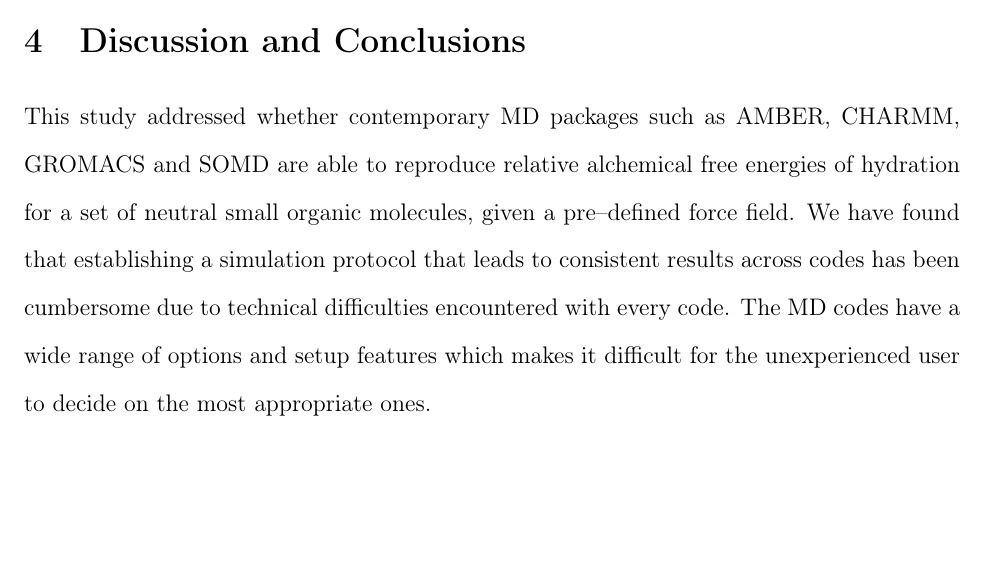
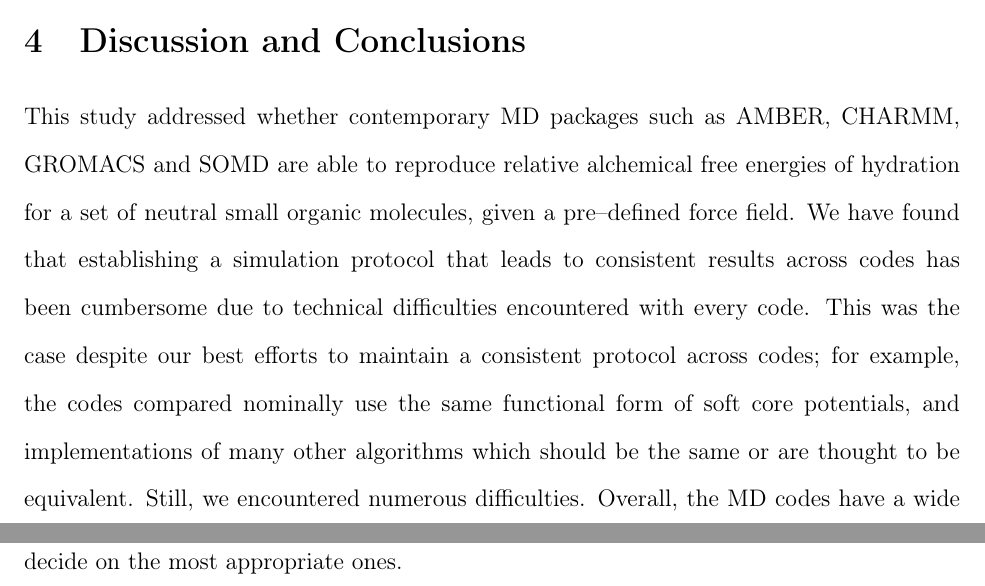
Before and after one commit to MobleyLab/relative-solvation-paper, a LaTeX paper (reprod.tex): part of page 34 of 50 before the commit and two parts of pages 34 and 35 of 50 after it, the two joined at a grey line, cut so that both start at the same text, the shorter picture padded with empty space. Compiled offline with pdfLaTeX; a LaTeX package or settings file that is missing is left out.

Commit message:
Address issue 39

```diff
--- a/reprod.tex
+++ b/reprod.tex
@@ -1421,7 +1421,10 @@
 
 This study addressed whether contemporary MD packages such as AMBER, CHARMM, GROMACS and SOMD are able to reproduce relative alchemical free energies of hydration for a set of neutral small organic molecules, given a
 pre--defined force field.
-We have found that establishing a simulation protocol that leads to consistent results across codes has been cumbersome due to technical difficulties encountered with every code.  The MD codes have a wide range of options and setup features which makes it difficult for the unexperienced user to decide on the most
+We have found that establishing a simulation protocol that leads to consistent results across codes has been cumbersome due to technical difficulties encountered with every code.
+This was the case despite our best efforts to maintain a consistent protocol across codes; for example, the codes compared nominally use the same functional form of soft core potentials, and implementations of many other algorithms which should be the same or are thought to be equivalent.
+Still, we encountered numerous difficulties.
+Overall, the MD codes have a wide range of options and setup features which makes it difficult for the unexperienced user to decide on the most
 appropriate ones.
 
 The free energies we have computed appear to be in reasonably good agreement with each other (see Tab.~\ref{tab:absolute2} and \ref{tab:relative}).  The average MAE between all codes \SI{0.14}{kcal/mol} for absolute free energies and \SI{0.17}{kcal/mol} for relative free energies.  This can be interpreted as the current ``limit of reproducibility'' for the field.  We have found viable protocols for each MD code to achieve
```
